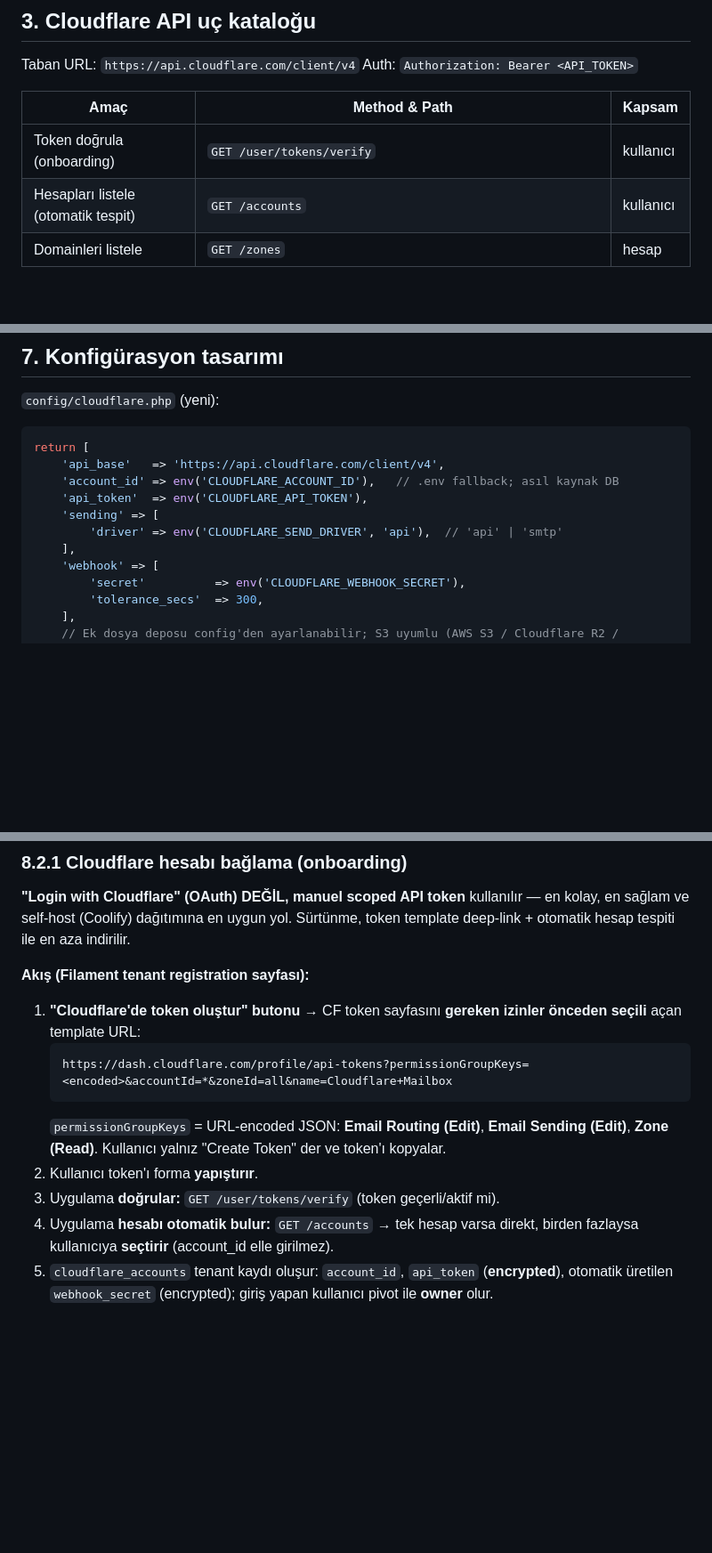
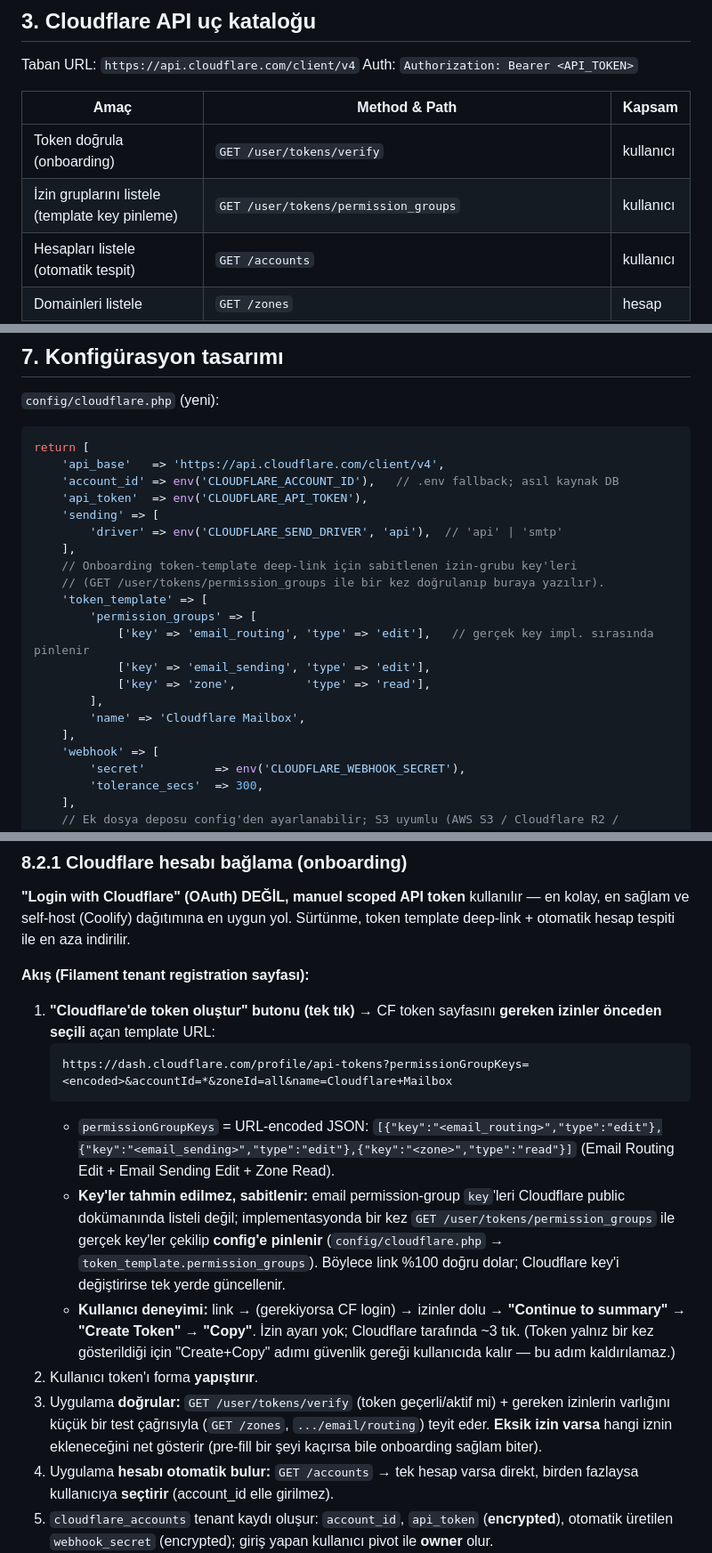
Before and after one commit to mucan54/cloudflare-mailbox, a Markdown page: docs/ARCHITECTURE.md, 3 parts joined by grey strips. Shown at 89% size. Rendered like a GitHub page; blank space fills up the shorter version.

Commit message:
docs: detail one-click token template deep link for onboarding
Confirm and specify the one-click API-token flow:
- Template URL pre-fills permissions; user just does Continue -> Create Token -> Copy
  (the create/copy step is inherent to Cloudflare and cannot be removed)
- permissionGroupKeys uses [{key,type}] JSON; email permission-group keys aren't in
  public docs, so pin them via GET /user/tokens/permission_groups into
  config('cloudflare.token_template.permission_groups') instead of guessing
- After paste, verify token AND required scopes with a test call; if a scope is
  missing, tell the user exactly which permission to add
- Add permission_groups endpoint to the API catalog and token_template config block

Co-Authored-By: Claude Opus 4.8 <noreply@anthropic.com>
Claude-Session: https://claude.ai/code/session_01Ksx3FThrpP99kUcVDkBWHN

````diff
--- a/docs/ARCHITECTURE.md
+++ b/docs/ARCHITECTURE.md
@@ -113,6 +113,7 @@ Auth: `Authorization: Bearer <API_TOKEN>`
 | Amaç | Method & Path | Kapsam |
 |------|---------------|--------|
 | Token doğrula (onboarding) | `GET /user/tokens/verify` | kullanıcı |
+| İzin gruplarını listele (template key pinleme) | `GET /user/tokens/permission_groups` | kullanıcı |
 | Hesapları listele (otomatik tespit) | `GET /accounts` | kullanıcı |
 | Domainleri listele | `GET /zones` | hesap |
 | Zone detay | `GET /zones/{zone_id}` | zone |
@@ -393,6 +394,16 @@ return [
     'sending' => [
         'driver' => env('CLOUDFLARE_SEND_DRIVER', 'api'),  // 'api' | 'smtp'
     ],
+    // Onboarding token-template deep-link için sabitlenen izin-grubu key'leri
+    // (GET /user/tokens/permission_groups ile bir kez doğrulanıp buraya yazılır).
+    'token_template' => [
+        'permission_groups' => [
+            ['key' => 'email_routing', 'type' => 'edit'],   // gerçek key impl. sırasında pinlenir
+            ['key' => 'email_sending', 'type' => 'edit'],
+            ['key' => 'zone',          'type' => 'read'],
+        ],
+        'name' => 'Cloudflare Mailbox',
+    ],
     'webhook' => [
         'secret'          => env('CLOUDFLARE_WEBHOOK_SECRET'),
         'tolerance_secs'  => 300,
@@ -498,16 +509,29 @@ template deep-link + otomatik hesap tespiti ile en aza indirilir.
 
 **Akış (Filament tenant registration sayfası):**
 
-1. **"Cloudflare'de token oluştur" butonu** → CF token sayfasını **gereken izinler
-   önceden seçili** açan template URL:
+1. **"Cloudflare'de token oluştur" butonu (tek tık)** → CF token sayfasını
+   **gereken izinler önceden seçili** açan template URL:
    ```
    https://dash.cloudflare.com/profile/api-tokens?permissionGroupKeys=<encoded>&accountId=*&zoneId=all&name=Cloudflare+Mailbox
    ```
-   `permissionGroupKeys` = URL-encoded JSON: **Email Routing (Edit)**, **Email
-   Sending (Edit)**, **Zone (Read)**. Kullanıcı yalnız "Create Token" der ve token'ı
-   kopyalar.
+   - `permissionGroupKeys` = URL-encoded JSON:
+     `[{"key":"<email_routing>","type":"edit"},{"key":"<email_sending>","type":"edit"},{"key":"<zone>","type":"read"}]`
+     (Email Routing Edit + Email Sending Edit + Zone Read).
+   - **Key'ler tahmin edilmez, sabitlenir:** email permission-group `key`'leri
+     Cloudflare public dokümanında listeli değil; implementasyonda bir kez
+     `GET /user/tokens/permission_groups` ile gerçek key'ler çekilip **config'e
+     pinlenir** (`config/cloudflare.php` → `token_template.permission_groups`).
+     Böylece link %100 doğru dolar; Cloudflare key'i değiştirirse tek yerde
+     güncellenir.
+   - **Kullanıcı deneyimi:** link → (gerekiyorsa CF login) → izinler dolu →
+     **"Continue to summary" → "Create Token" → "Copy"**. İzin ayarı yok; Cloudflare
+     tarafında ~3 tık. (Token yalnız bir kez gösterildiği için "Create+Copy" adımı
+     güvenlik gereği kullanıcıda kalır — bu adım kaldırılamaz.)
 2. Kullanıcı token'ı forma **yapıştırır**.
-3. Uygulama **doğrular:** `GET /user/tokens/verify` (token geçerli/aktif mi).
+3. Uygulama **doğrular:** `GET /user/tokens/verify` (token geçerli/aktif mi) +
+   gereken izinlerin varlığını küçük bir test çağrısıyla (`GET /zones`,
+   `.../email/routing`) teyit eder. **Eksik izin varsa** hangi iznin ekleneceğini
+   net gösterir (pre-fill bir şeyi kaçırsa bile onboarding sağlam biter).
 4. Uygulama **hesabı otomatik bulur:** `GET /accounts` → tek hesap varsa direkt,
    birden fazlaysa kullanıcıya **seçtirir** (account_id elle girilmez).
 5. `cloudflare_accounts` tenant kaydı oluşur: `account_id`, `api_token`
````
